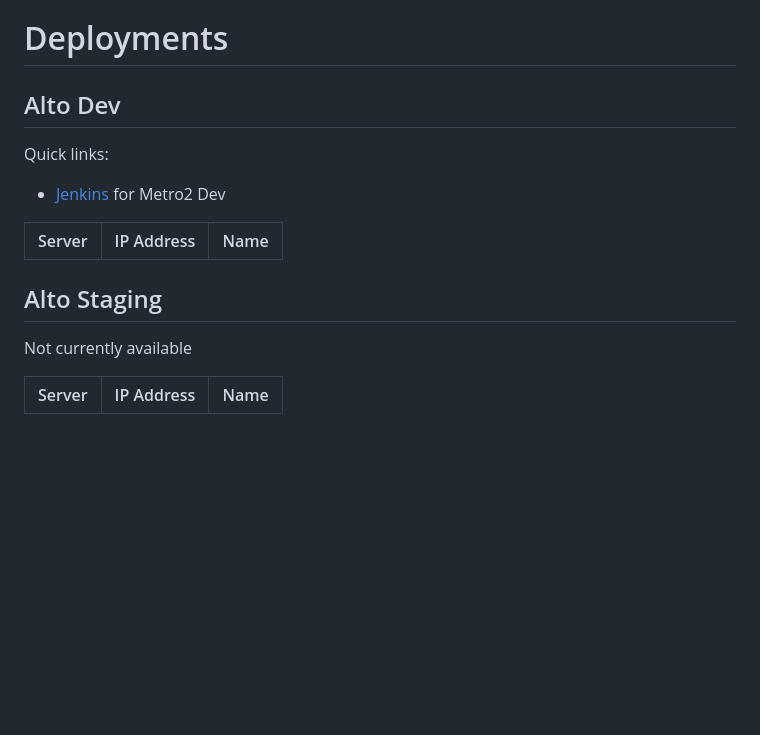
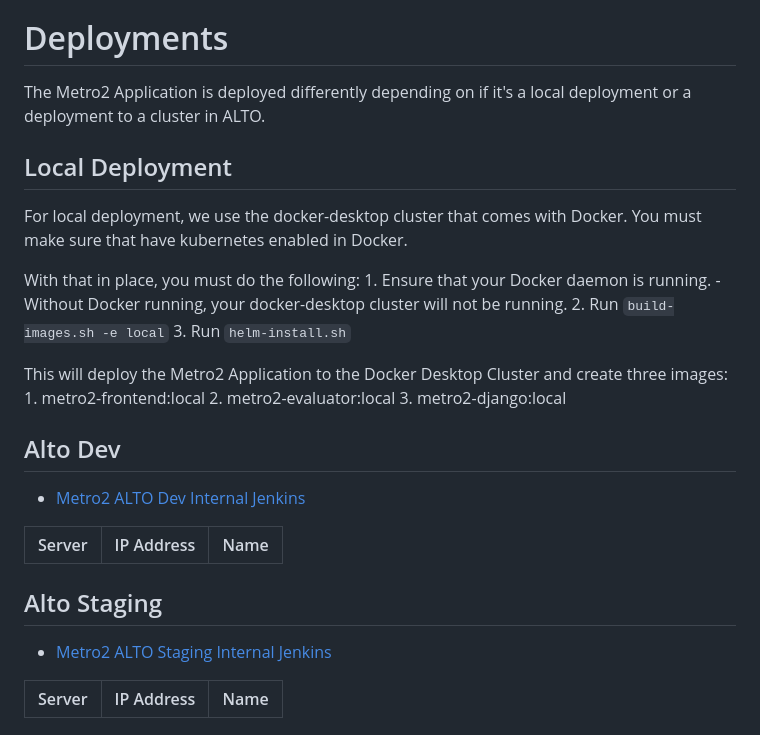
Before and after one commit to cfpb/Metro2, a Markdown page: README.md, the part around the change. GitHub-like rendering; blank space fills up the shorter version.

Commit message:
update deployment docs

```diff
--- a/README.md
+++ b/README.md
@@ -23,17 +23,35 @@ The application consists of three main components:
 
 
 # Deployments
+
+The Metro2 Application is deployed differently depending on if it's a local deployment or a deployment to a cluster in ALTO.
+
+## Local Deployment
+
+For local deployment, we use the docker-desktop cluster that comes with Docker.  You must make sure that have kubernetes enabled in Docker.
+
+With that in place, you must do the following:
+    1. Ensure that your Docker daemon is running.
+        - Without Docker running, your docker-desktop cluster will not be running.
+    2. Run `build-images.sh -e local`
+    3. Run `helm-install.sh`
+
+This will deploy the Metro2 Application to the Docker Desktop Cluster and create three images:
+    1. metro2-frontend:local
+    2. metro2-evaluator:local
+    3. metro2-django:local
+
+
 ## Alto Dev
 
-Quick links:
-- [Jenkins](https://INTERNAL) for Metro2 Dev
+- [Metro2 ALTO Dev Internal Jenkins](https://INTERNAL)
 
 |Server|IP Address|Name|
 |------|----------|----|
 
 ## Alto Staging
 
-Not currently available
+- [Metro2 ALTO Staging Internal Jenkins](https://INTERNAL)
 
 |Server|IP Address|Name|
 |------|----------|----|
```
